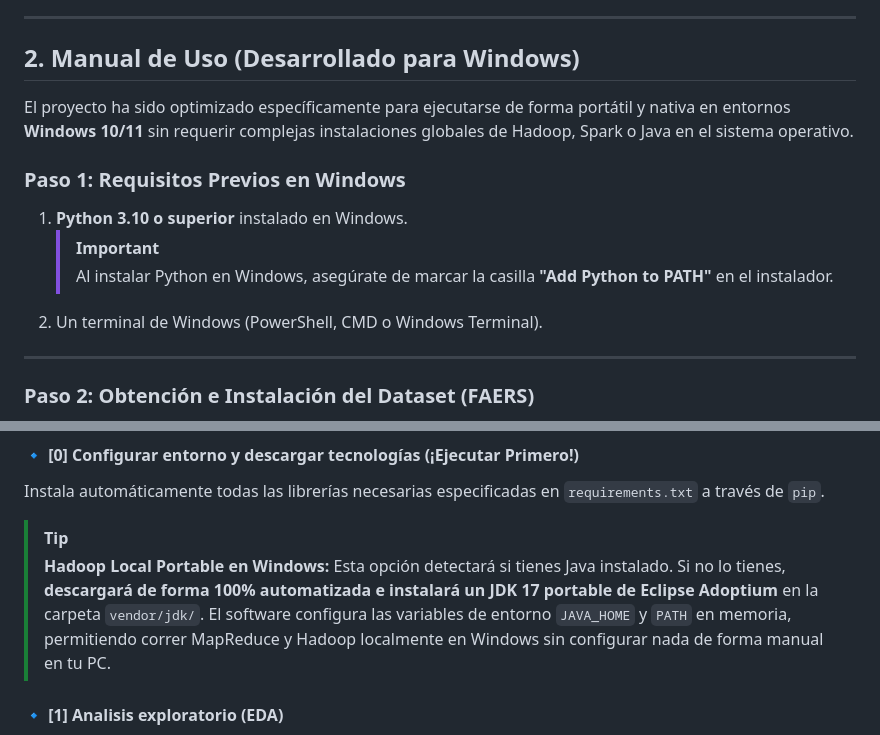
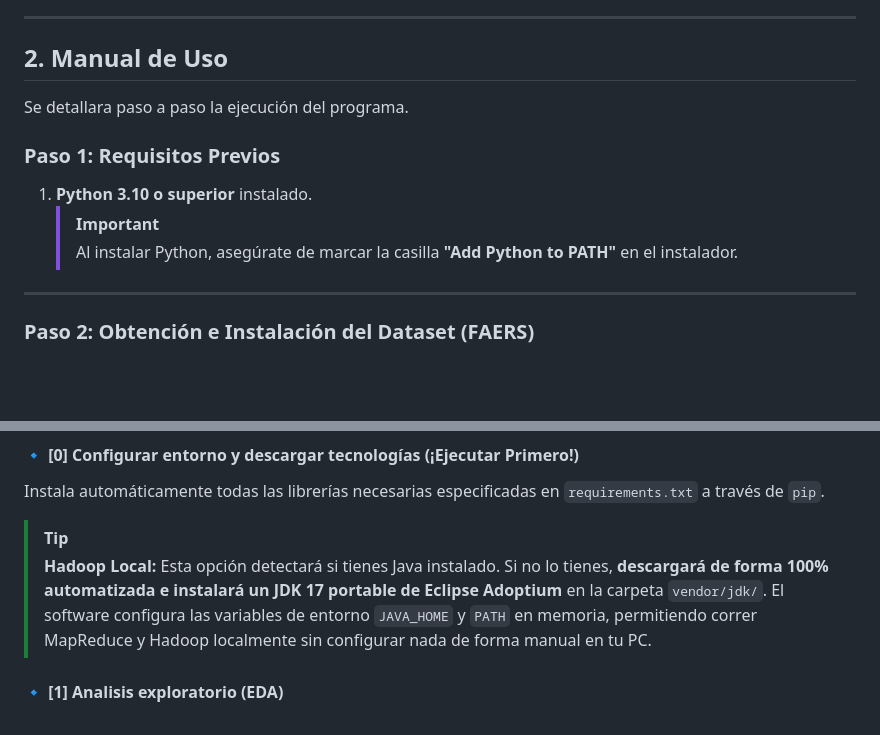
Before and after one commit to Nico8270/Proyecto-Big-Data-FAERS, a Markdown page: README.md, 2 parts joined by grey strips. GitHub-like rendering; blank space fills up the shorter version.

Commit message:
Revise usage manual for broader compatibility
Removed Windows-specific instructions and simplified the usage manual.

```diff
--- a/README.md
+++ b/README.md
@@ -20,15 +20,13 @@ La plataforma unifica tecnologías clave de la ingeniería de datos moderna y la
 
 ---
 
-## 2. Manual de Uso (Desarrollado para Windows)
+## 2. Manual de Uso
+Se detallara paso a paso la ejecución del programa.
 
-El proyecto ha sido optimizado específicamente para ejecutarse de forma portátil y nativa en entornos **Windows 10/11** sin requerir complejas instalaciones globales de Hadoop, Spark o Java en el sistema operativo.
-
-### Paso 1: Requisitos Previos en Windows
-1.  **Python 3.10 o superior** instalado en Windows.
+### Paso 1: Requisitos Previos
+1.  **Python 3.10 o superior** instalado.
     > [!IMPORTANT]
-    > Al instalar Python en Windows, asegúrate de marcar la casilla **"Add Python to PATH"** en el instalador.
-2.  Un terminal de Windows (PowerShell, CMD o Windows Terminal).
+    > Al instalar Python, asegúrate de marcar la casilla **"Add Python to PATH"** en el instalador.
 
 ---
 
@@ -68,7 +66,7 @@ Al iniciar `run.bat`, verás la interfaz de control principal con 9 opciones. Si
 #### 🔹 [0] Configurar entorno y descargar tecnologías (¡Ejecutar Primero!)
 Instala automáticamente todas las librerías necesarias especificadas en `requirements.txt` a través de `pip`.
 > [!TIP]
-> **Hadoop Local Portable en Windows:** Esta opción detectará si tienes Java instalado. Si no lo tienes, **descargará de forma 100% automatizada e instalará un JDK 17 portable de Eclipse Adoptium** en la carpeta `vendor/jdk/`. El software configura las variables de entorno `JAVA_HOME` y `PATH` en memoria, permitiendo correr MapReduce y Hadoop localmente en Windows sin configurar nada de forma manual en tu PC.
+> **Hadoop Local:** Esta opción detectará si tienes Java instalado. Si no lo tienes, **descargará de forma 100% automatizada e instalará un JDK 17 portable de Eclipse Adoptium** en la carpeta `vendor/jdk/`. El software configura las variables de entorno `JAVA_HOME` y `PATH` en memoria, permitiendo correr MapReduce y Hadoop localmente sin configurar nada de forma manual en tu PC.
 
 #### 🔹 [1] Analisis exploratorio (EDA)
 Ejecuta secuencialmente los 9 scripts de análisis exploratorio (`s01` a `s09`). Genera gráficos interactivos en PDF/PNG y reportes analíticos consolidados dentro de la carpeta `outputs/eda_results/`.
```
